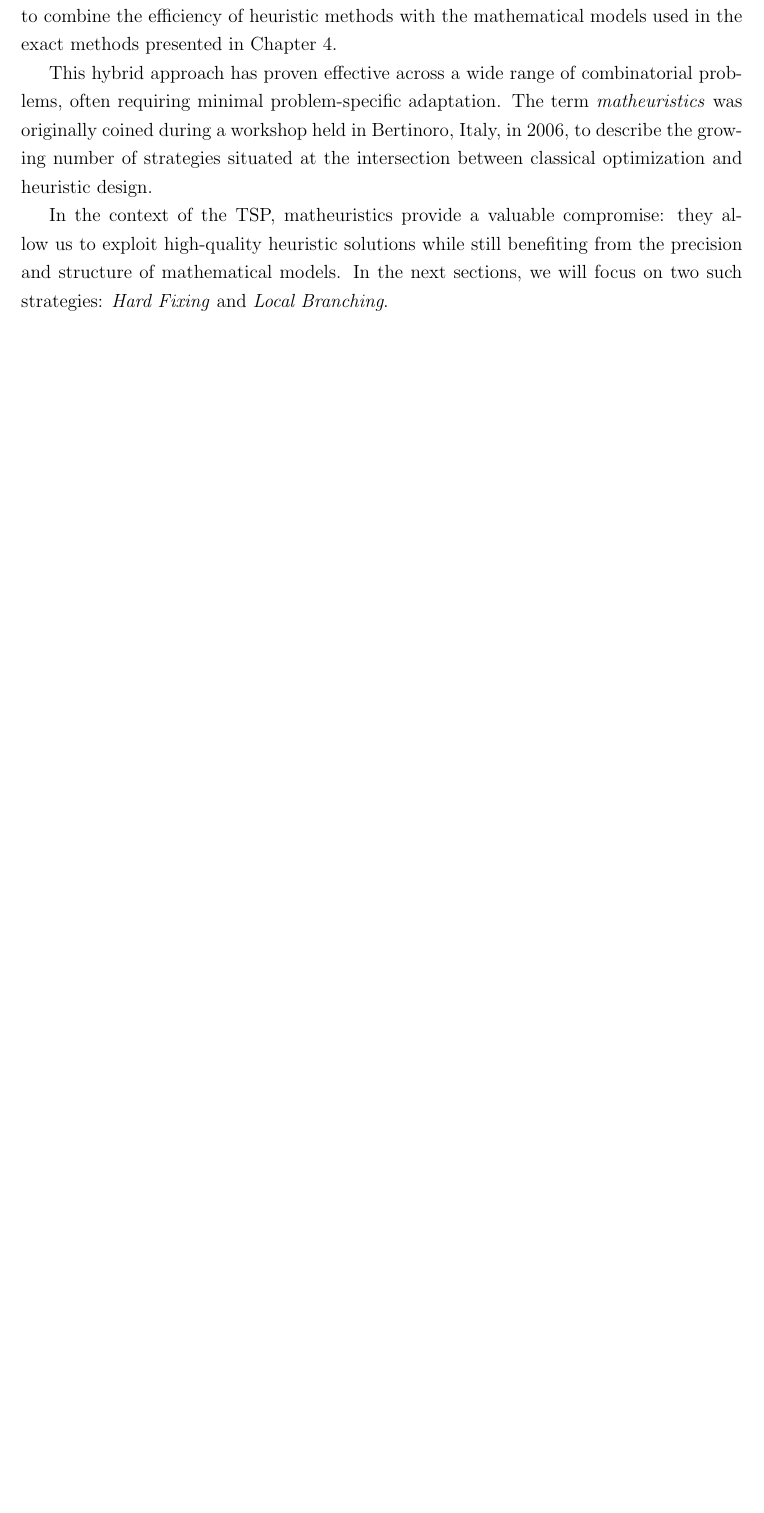
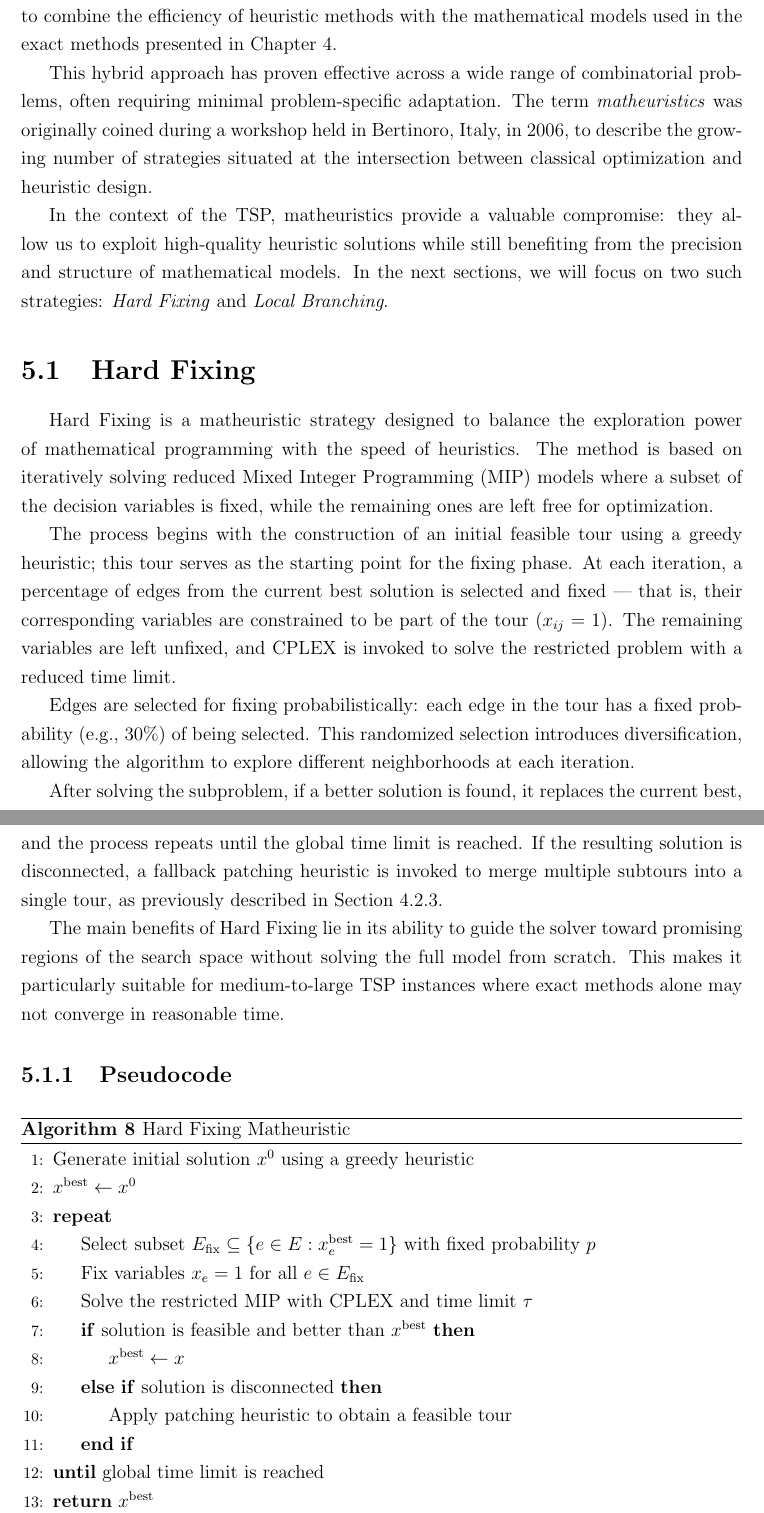
Before and after one commit to HipHop883/OR2_2025, a LaTeX thesis (thesis/main.tex, which reads thesis/chapters/matheuristics.tex): part of page 24 of 25 before the commit and two parts of pages 24 and 25 of 26 after it, the two joined at a grey line, cut so that both start at the same text, the shorter picture padded with empty space. Compiled offline with pdfLaTeX.

Commit message:
hard fixing section

```diff
--- a/thesis/chapters/matheuristics.tex
+++ b/thesis/chapters/matheuristics.tex
@@ -5,3 +3,36 @@ In this section, we introduce a class of techniques known as \emph{matheuristics
 This hybrid approach has proven effective across a wide range of combinatorial problems, often requiring minimal problem-specific adaptation. The term \emph{matheuristics} was originally coined during a workshop held in Bertinoro, Italy, in 2006, to describe the growing number of strategies situated at the intersection between classical optimization and heuristic design.
 
 In the context of the TSP, matheuristics provide a valuable compromise: they allow us to exploit high-quality heuristic solutions while still benefiting from the precision and structure of mathematical models. In the next sections, we will focus on two such strategies: \emph{Hard Fixing} and \emph{Local Branching}.
+
+\section{Hard Fixing}
+
+Hard Fixing is a matheuristic strategy designed to balance the exploration power of mathematical programming with the speed of heuristics. The method is based on iteratively solving reduced Mixed Integer Programming (MIP) models where a subset of the decision variables is fixed, while the remaining ones are left free for optimization.
+
+The process begins with the construction of an initial feasible tour using a greedy heuristic; this tour serves as the starting point for the fixing phase. At each iteration, a percentage of edges from the current best solution is selected and fixed — that is, their corresponding variables are constrained to be part of the tour (\( x_{ij} = 1 \)). The remaining variables are left unfixed, and CPLEX is invoked to solve the restricted problem with a reduced time limit.
+
+Edges are selected for fixing probabilistically: each edge in the tour has a fixed probability (e.g., 30\%) of being selected. This randomized selection introduces diversification, allowing the algorithm to explore different neighborhoods at each iteration.
+
+After solving the subproblem, if a better solution is found, it replaces the current best, and the process repeats until the global time limit is reached. If the resulting solution is disconnected, a fallback patching heuristic is invoked to merge multiple subtours into a single tour, as previously described in Section~\ref{ssec:patching}.
+
+The main benefits of Hard Fixing lie in its ability to guide the solver toward promising regions of the search space without solving the full model from scratch. This makes it particularly suitable for medium-to-large TSP instances where exact methods alone may not converge in reasonable time.
+
+\subsection{Pseudocode}
+
+\begin{algorithm}[H]
+\caption{Hard Fixing Matheuristic}
+\begin{algorithmic}[1]
+\State Generate initial solution $x^0$ using a greedy heuristic
+\State $x^\text{best} \gets x^0$
+\Repeat
+    \State Select subset $E_\text{fix} \subseteq \{e \in E : x^\text{best}_e = 1\}$ with fixed probability $p$
+    \State Fix variables $x_e = 1$ for all $e \in E_\text{fix}$
+    \State Solve the restricted MIP with CPLEX and time limit $\tau$
+    \If{solution is feasible and better than $x^\text{best}$}
+        \State $x^\text{best} \gets x$
+    \ElsIf{solution is disconnected}
+        \State Apply patching heuristic to obtain a feasible tour
+    \EndIf
+\Until{global time limit is reached}
+\State \Return $x^\text{best}$
+\end{algorithmic}
+\end{algorithm}
```
Also changed, not shown: thesis/chapters/exact_methods.tex (+1 -1 lines), thesis/chapters/matheuristics.tex (2 more changed lines).
